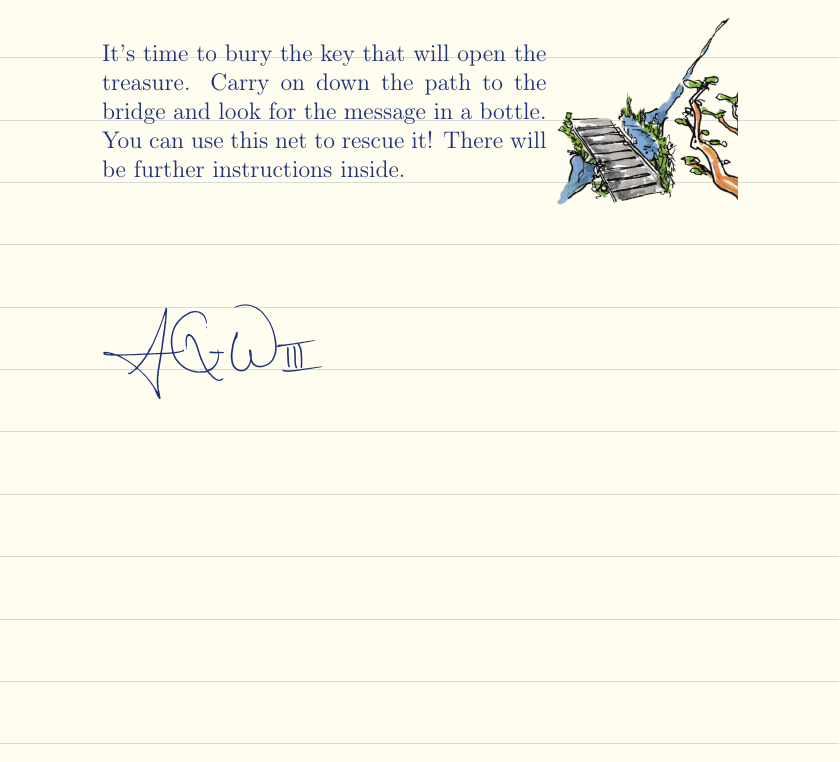
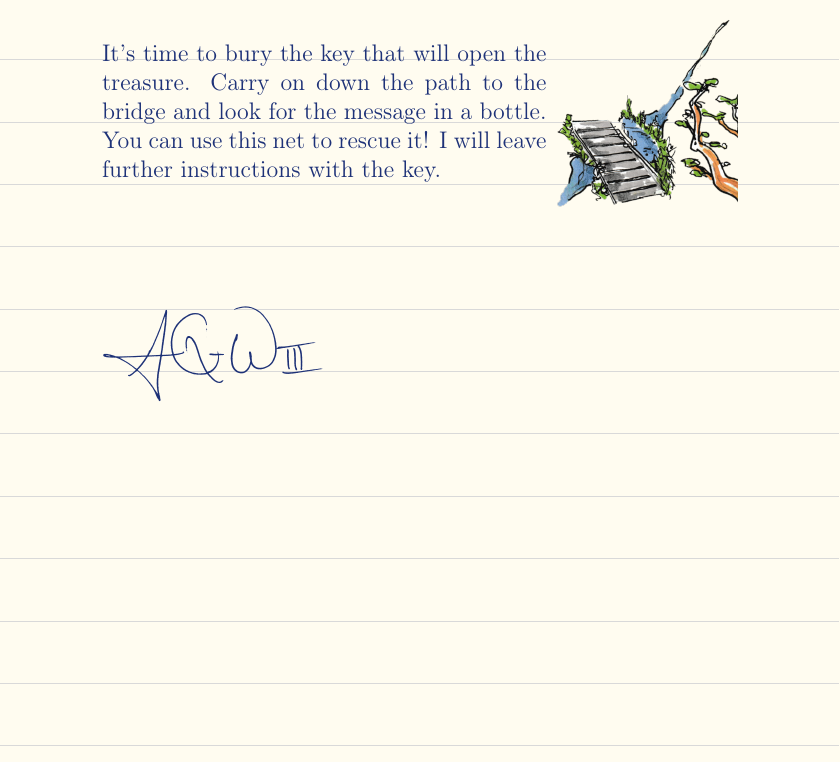
Before and after one commit to ajasmith/2026-birthday-hunt, a LaTeX document (letters/waypoint-6.tex): part of the page, cut so that both start at the same text. Compiled offline with pdfLaTeX; a LaTeX package or settings file that is missing is left out.

Commit message:
Update letter 6

```diff
--- a/letters/waypoint-6.tex
+++ b/letters/waypoint-6.tex
@@ -11,7 +11,8 @@ Things are not looking good at all... I am certain I'm being followed.\\
 \begin{minipage}{0.7\textwidth}
 It's time to bury the key that will open the treasure.
 Carry on down the path to the bridge and look for the message in a bottle.
-You can use this net to rescue it! There will be further instructions inside.
+You can use this net to rescue it!
+I will leave further instructions with the key.
 \end{minipage}%
 \begin{minipage}{0.3\textwidth}
 \includegraphics[width=\linewidth]{TheBridge.png}
```
